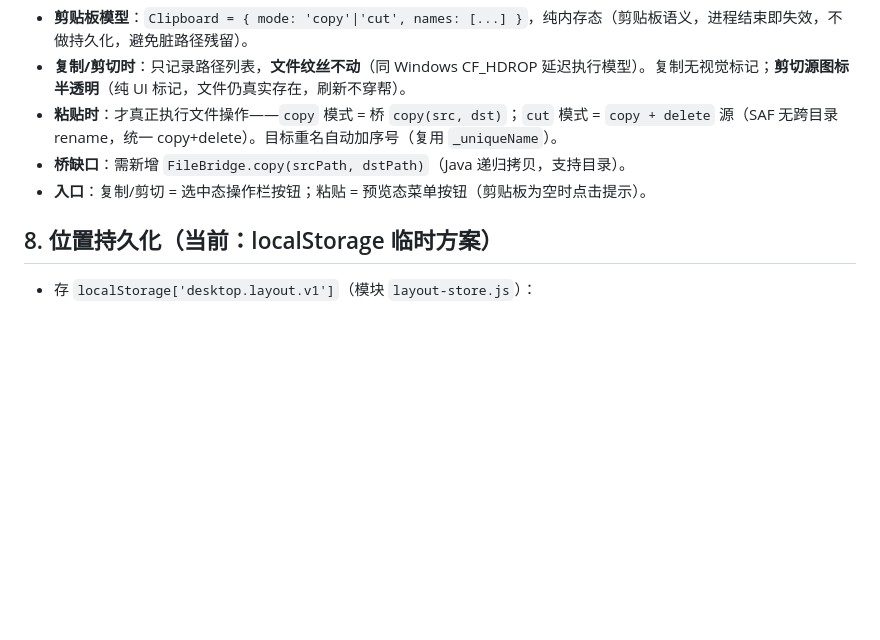
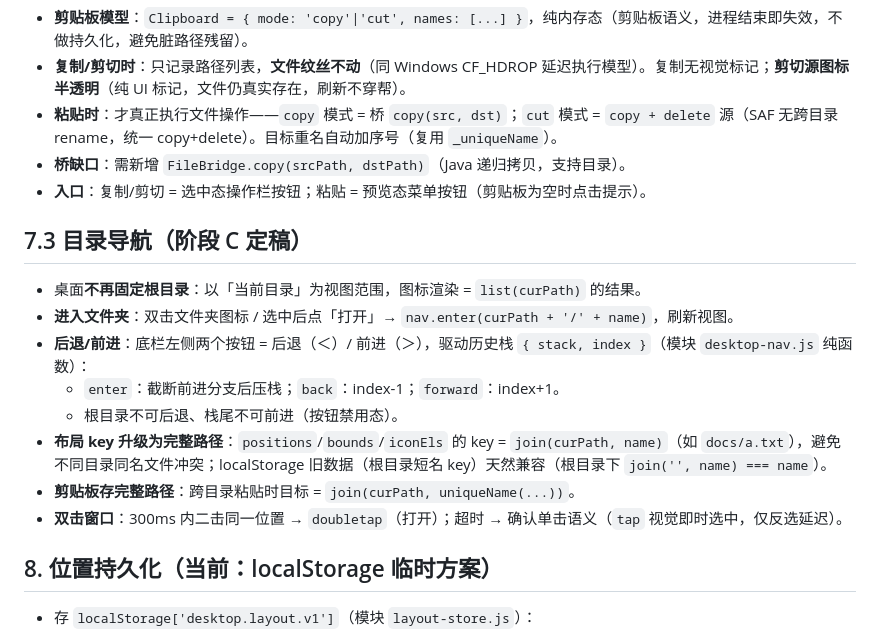
Before and after one commit to ranjiushu/Adesktop, a Markdown page: docs/interaction.md, the part around the change. Drawn GitHub-style; blank space fills up the shorter version.

Commit message:
docs: 目录导航与双击窗口交互定稿（阶段 C 后半）
- 桌面不再固定根目录：以「当前目录」为视图范围，图标渲染 = list(curPath)
- 进入文件夹：双击文件夹 / 选中后点「打开」→ nav.enter 刷新视图
- 后退/前进：底栏左侧两按钮（＜/＞）驱动历史栈 {stack, index}（desktop-nav.js 纯函数）
- 布局 key 升级为完整路径（join(curPath, name)），避免跨目录同名冲突
- 剪贴板存完整路径，跨目录粘贴目标 = join(curPath, uniqueName(...))
- 双击窗口 300ms：二击同一位置 → doubletap（打开）；超时 → 确认单击语义
  （tap 视觉即时选中，仅反选延迟）

```diff
--- a/docs/interaction.md
+++ b/docs/interaction.md
@@ -132,6 +132,17 @@ down ─────────────────────────
 - **桥缺口**：需新增 `FileBridge.copy(srcPath, dstPath)`（Java 递归拷贝，支持目录）。
 - **入口**：复制/剪切 = 选中态操作栏按钮；粘贴 = 预览态菜单按钮（剪贴板为空时点击提示）。
 
+## 7.3 目录导航（阶段 C 定稿）
+
+- 桌面**不再固定根目录**：以「当前目录」为视图范围，图标渲染 = `list(curPath)` 的结果。
+- **进入文件夹**：双击文件夹图标 / 选中后点「打开」→ `nav.enter(curPath + '/' + name)`，刷新视图。
+- **后退/前进**：底栏左侧两个按钮 = 后退（＜）/ 前进（＞），驱动历史栈 `{ stack, index }`（模块 `desktop-nav.js` 纯函数）：
+  - `enter`：截断前进分支后压栈；`back`：index-1；`forward`：index+1。
+  - 根目录不可后退、栈尾不可前进（按钮禁用态）。
+- **布局 key 升级为完整路径**：`positions`/`bounds`/`iconEls` 的 key = `join(curPath, name)`（如 `docs/a.txt`），避免不同目录同名文件冲突；localStorage 旧数据（根目录短名 key）天然兼容（根目录下 `join('', name) === name`）。
+- **剪贴板存完整路径**：跨目录粘贴时目标 = `join(curPath, uniqueName(...))`。
+- **双击窗口**：300ms 内二击同一位置 → `doubletap`（打开）；超时 → 确认单击语义（`tap` 视觉即时选中，仅反选延迟）。
+
 ## 8. 位置持久化（当前：localStorage 临时方案）
 
 - 存 `localStorage['desktop.layout.v1']`（模块 `layout-store.js`）：
```
